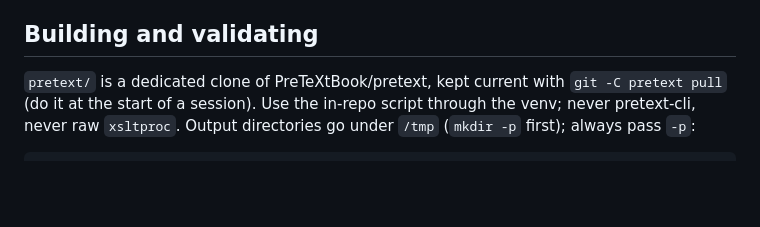
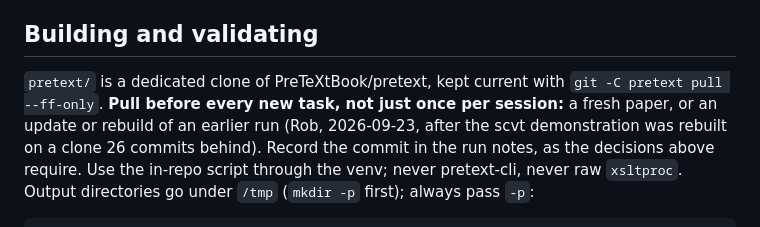
Before and after one commit to PreTeXtBook/pdf-to-pretext, a Markdown page: CLAUDE.md, the part around the change. Drawn GitHub-style; blank space fills up the shorter version.

Commit message:
Project rules: pull the PreTeXt clone before every new task
Co-Authored-By: Claude Opus 5.5 (1M context) <noreply@anthropic.com>

```diff
--- a/CLAUDE.md
+++ b/CLAUDE.md
@@ -55,7 +55,10 @@ Words, mathematics, and structure are never such differences.
 ## Building and validating
 
 `pretext/` is a dedicated clone of PreTeXtBook/pretext, kept current with
-`git -C pretext pull` (do it at the start of a session).  Use the in-repo script through the
+`git -C pretext pull --ff-only`.  **Pull before every new task, not just once per session:**
+a fresh paper, or an update or rebuild of an earlier run (Rob, 2026-09-23, after the scvt
+demonstration was rebuilt on a clone 26 commits behind).  Record the commit in the run
+notes, as the decisions above require.  Use the in-repo script through the
 venv; never pretext-cli, never raw `xsltproc`.  Output directories go under `/tmp`
 (`mkdir -p` first); always pass `-p`:
 
```
